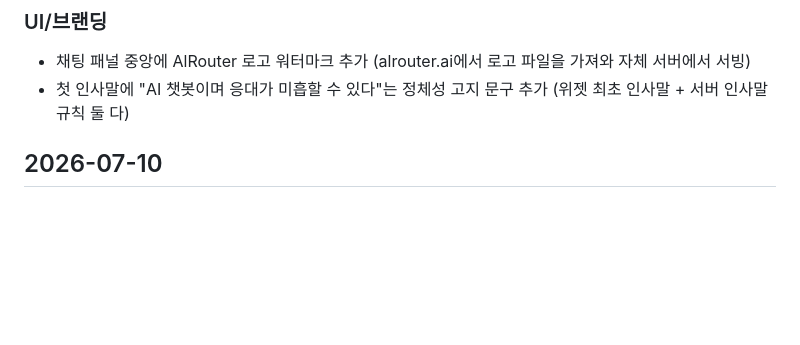
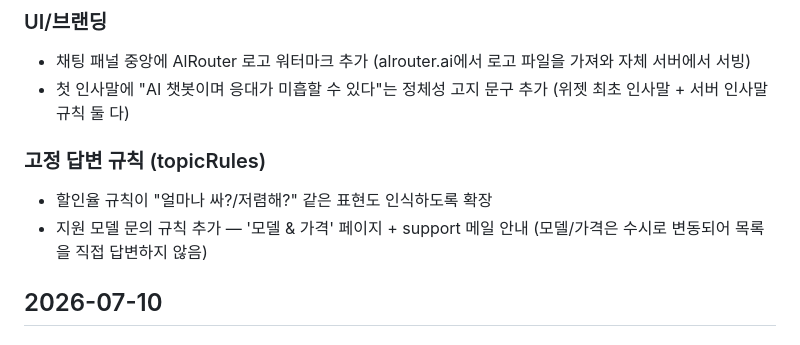
Before and after one commit to annayoon/alrouter-support-chatbot, a Markdown page: CHANGELOG.md, the part around the change. GitHub-like rendering; blank space fills up the shorter version.

Commit message:
Update CHANGELOG for discount phrasing and supported-models rule
Co-Authored-By: Claude Sonnet 5 <noreply@anthropic.com>

```diff
--- a/CHANGELOG.md
+++ b/CHANGELOG.md
@@ -10,6 +10,10 @@
 ### UI/브랜딩
 - 채팅 패널 중앙에 AlRouter 로고 워터마크 추가 (alrouter.ai에서 로고 파일을 가져와 자체 서버에서 서빙)
 - 첫 인사말에 "AI 챗봇이며 응대가 미흡할 수 있다"는 정체성 고지 문구 추가 (위젯 최초 인사말 + 서버 인사말 규칙 둘 다)
+
+### 고정 답변 규칙 (topicRules)
+- 할인율 규칙이 "얼마나 싸?/저렴해?" 같은 표현도 인식하도록 확장
+- 지원 모델 문의 규칙 추가 — '모델 & 가격' 페이지 + support 메일 안내 (모델/가격은 수시로 변동되어 목록을 직접 답변하지 않음)
 
 ## 2026-07-10
 
```
